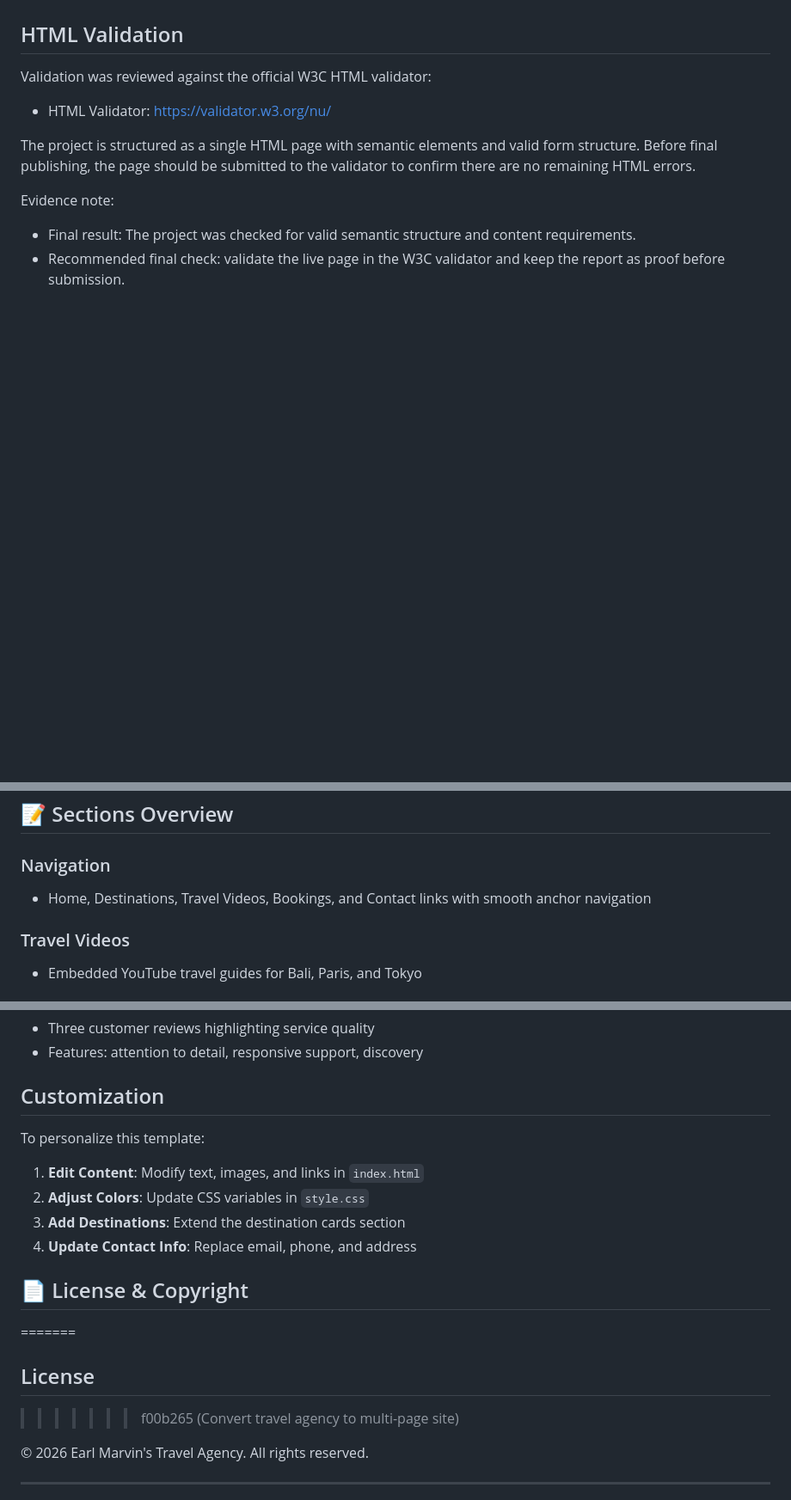
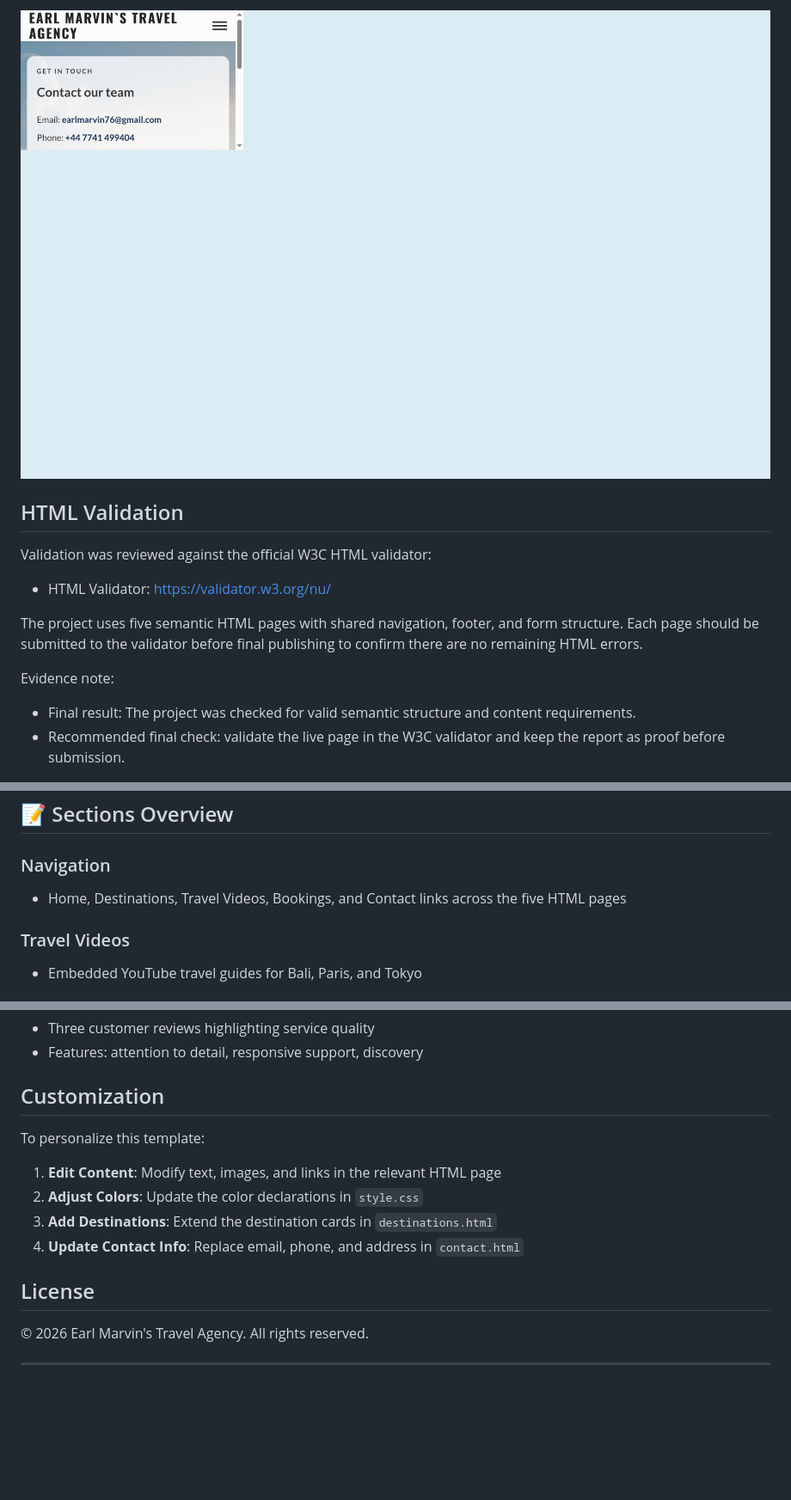
Before and after one commit to earlmarvin76/travel-agency, a Markdown page: README.md, 3 parts joined by grey strips. Shown at 86% size. Rendered like a GitHub page; pictures changed too: docs/screenshots/contact-desktop.png (added); blank space fills up the shorter version.

```diff
--- a/README.md
+++ b/README.md
@@ -212,10 +225,12 @@ The layout is kept lightweight and uses standard CSS, which improves cross-brows
+![Travel agency contact page on desktop](docs/screenshots/contact-desktop.png)
+
 ## HTML Validation
 
 Validation was reviewed against the official W3C HTML validator:
 
 - HTML Validator: https://validator.w3.org/nu/
 
-The project is structured as a single HTML page with semantic elements and valid form structure. Before final publishing, the page should be submitted to the validator to confirm there are no remaining HTML errors.
+The project uses five semantic HTML pages with shared navigation, footer, and form structure. Each page should be submitted to the validator before final publishing to confirm there are no remaining HTML errors.
 
 Evidence note:
 
@@ -414,5 +429,5 @@ npm test
 ### Navigation
-- Home, Destinations, Travel Videos, Bookings, and Contact links with smooth anchor navigation
+- Home, Destinations, Travel Videos, Bookings, and Contact links across the five HTML pages
 
 ### Travel Videos
 - Embedded YouTube travel guides for Bali, Paris, and Tokyo
@@ -431,20 +446,16 @@ npm test
 - Features: attention to detail, responsive support, discovery
 
 <!-- Common places to edit the site's content and appearance. -->
-##  Customization
+## Customization
 
 To personalize this template:
 
-1. **Edit Content**: Modify text, images, and links in `index.html`
-2. **Adjust Colors**: Update CSS variables in `style.css`
-3. **Add Destinations**: Extend the destination cards section
-4. **Update Contact Info**: Replace email, phone, and address
+1. **Edit Content**: Modify text, images, and links in the relevant HTML page
+2. **Adjust Colors**: Update the color declarations in `style.css`
+3. **Add Destinations**: Extend the destination cards in `destinations.html`
+4. **Update Contact Info**: Replace email, phone, and address in `contact.html`
 
-<!-- Copyright and attribution information. -->
-## 📄 License & Copyright
-=======
 ## License
->>>>>>> f00b265 (Convert travel agency to multi-page site)
 
 © 2026 Earl Marvin's Travel Agency. All rights reserved.
 
```
Also changed, not shown: other parts of README.md (+40 -27 lines), docs/screenshots/bookings-mobile.png (added), docs/screenshots/home-desktop.png (added).
